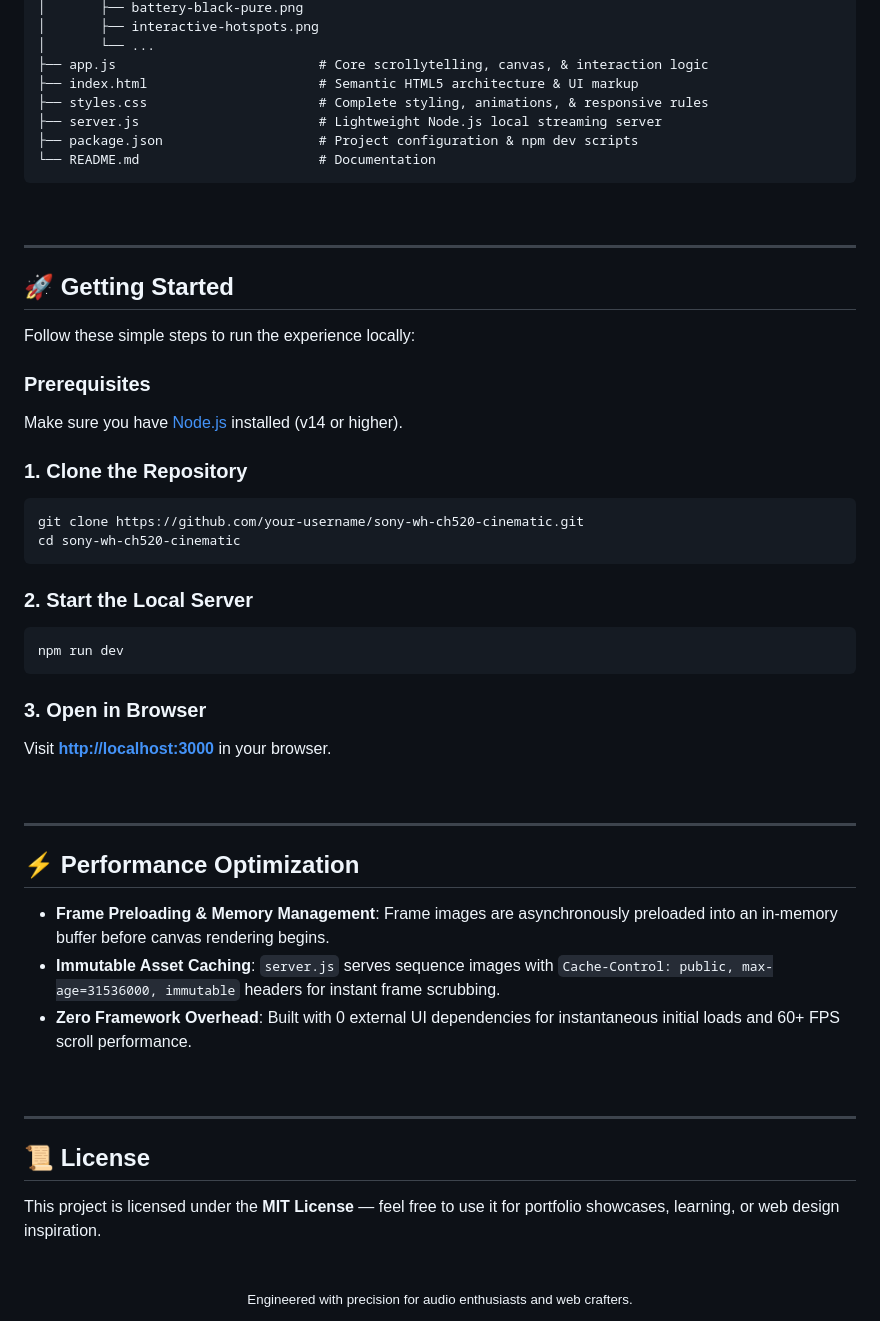
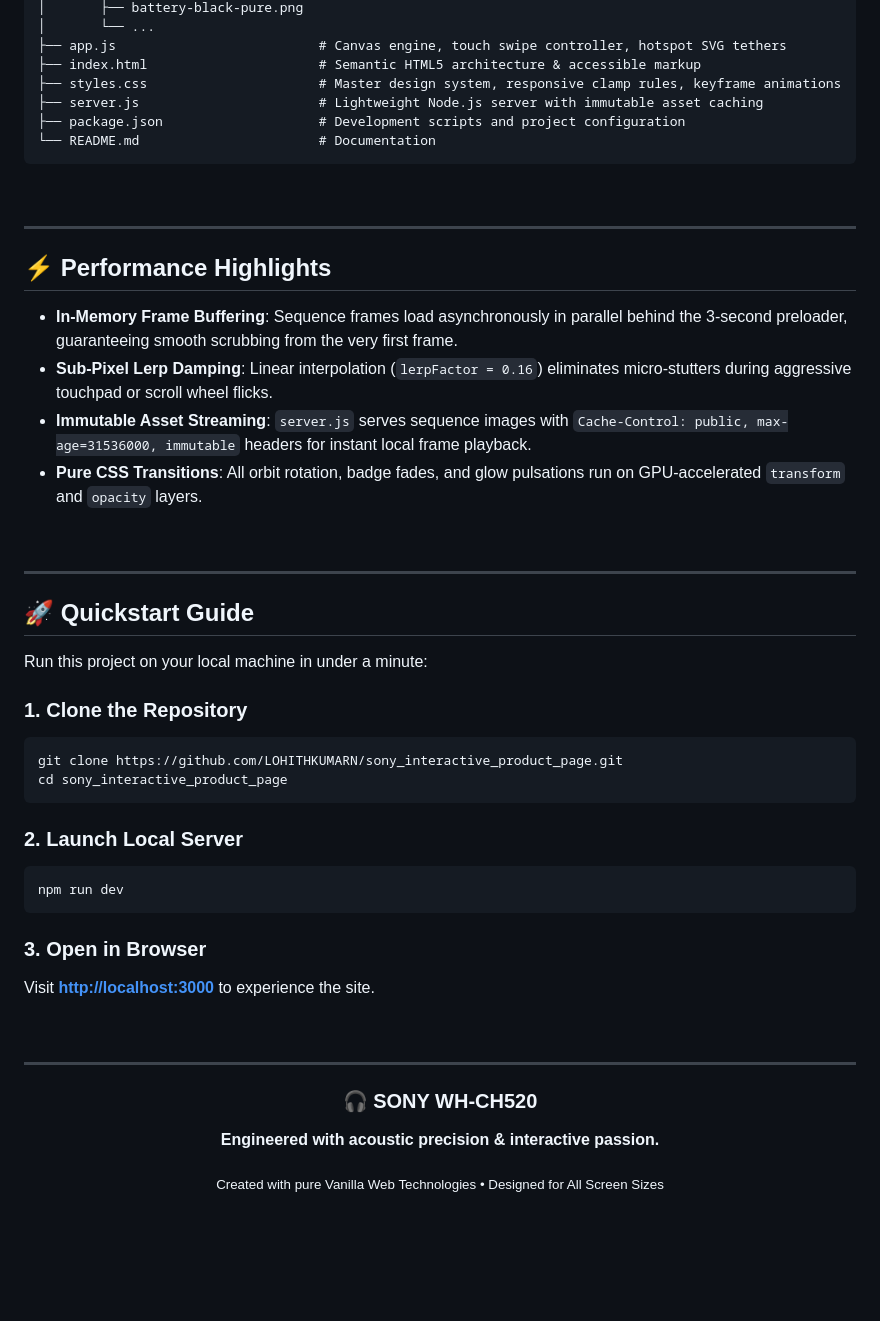
Before and after one commit to LOHITHKUMARN/sony_interactive_product_page, a Markdown page: README.md, the part around one of its changes. Rendered like a GitHub page; blank space fills up the shorter version.

````diff
--- a/README.md
+++ b/README.md
@@ -98,11 +155,10 @@ sony/
 │       ├── battery-black-pure.png
-│       ├── interactive-hotspots.png
 │       └── ...
-├── app.js                          # Core scrollytelling, canvas, & interaction logic
-├── index.html                      # Semantic HTML5 architecture & UI markup
-├── styles.css                      # Complete styling, animations, & responsive rules
-├── server.js                       # Lightweight Node.js local streaming server
-├── package.json                    # Project configuration & npm dev scripts
+├── app.js                          # Canvas engine, touch swipe controller, hotspot SVG tethers
+├── index.html                      # Semantic HTML5 architecture & accessible markup
+├── styles.css                      # Master design system, responsive clamp rules, keyframe animations
+├── server.js                       # Lightweight Node.js server with immutable asset caching
+├── package.json                    # Development scripts and project configuration
 └── README.md                       # Documentation
 ```
 
@@ -110,47 +166,44 @@ sony/
 
 ---
 
-## 🚀 Getting Started
+## ⚡ Performance Highlights
 
-Follow these simple steps to run the experience locally:
+- **In-Memory Frame Buffering**: Sequence frames load asynchronously in parallel behind the 3-second preloader, guaranteeing smooth scrubbing from the very first frame.
+- **Sub-Pixel Lerp Damping**: Linear interpolation (`lerpFactor = 0.16`) eliminates micro-stutters during aggressive touchpad or scroll wheel flicks.
+- **Immutable Asset Streaming**: `server.js` serves sequence images with `Cache-Control: public, max-age=31536000, immutable` headers for instant local frame playback.
+- **Pure CSS Transitions**: All orbit rotation, badge fades, and glow pulsations run on GPU-accelerated `transform` and `opacity` layers.
 
-### Prerequisites
-Make sure you have [Node.js](https://nodejs.org/) installed (v14 or higher).
+<br/>
+
+---
+
+## 🚀 Quickstart Guide
+
+Run this project on your local machine in under a minute:
 
 ### 1. Clone the Repository
 ```bash
-git clone https://github.com/your-username/sony-wh-ch520-cinematic.git
-cd sony-wh-ch520-cinematic
+git clone https://github.com/LOHITHKUMARN/sony_interactive_product_page.git
+cd sony_interactive_product_page
 ```
 
-### 2. Start the Local Server
+### 2. Launch Local Server
 ```bash
 npm run dev
 ```
 
 ### 3. Open in Browser
-Visit **[http://localhost:3000](http://localhost:3000)** in your browser.
+Visit **[http://localhost:3000](http://localhost:3000)** to experience the site.
 
 <br/>
 
 ---
 
-## ⚡ Performance Optimization
+<div align="center">
 
-- **Frame Preloading & Memory Management**: Frame images are asynchronously preloaded into an in-memory buffer before canvas rendering begins.
-- **Immutable Asset Caching**: `server.js` serves sequence images with `Cache-Control: public, max-age=31536000, immutable` headers for instant frame scrubbing.
-- **Zero Framework Overhead**: Built with 0 external UI dependencies for instantaneous initial loads and 60+ FPS scroll performance.
+### 🎧 SONY WH-CH520
+**Engineered with acoustic precision & interactive passion.**
 
-<br/>
+<sub>Created with pure Vanilla Web Technologies • Designed for All Screen Sizes</sub>
 
----
-
-## 📜 License
-
-This project is licensed under the **MIT License** — feel free to use it for portfolio showcases, learning, or web design inspiration.
-
-<br/>
-
-<div align="center">
-  <sub>Engineered with precision for audio enthusiasts and web crafters.</sub>
 </div>
````
Also changed, not shown: other parts of README.md (+105 -48 lines).
